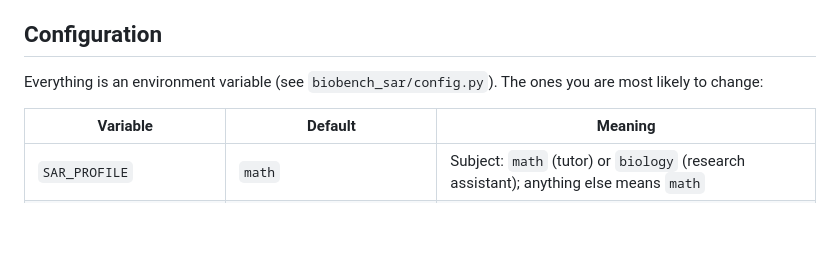
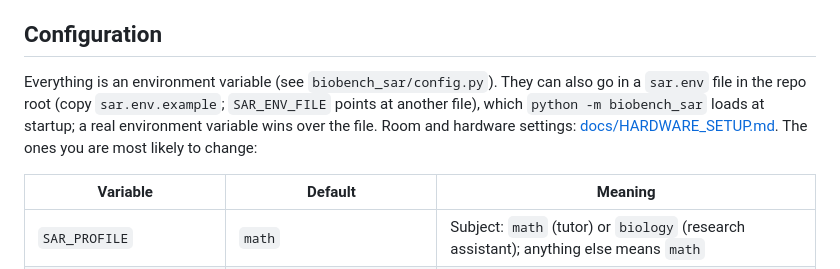
Before and after one commit to Enrique182004/Hackaton, a Markdown page: README.md, the part around the change. GitHub-like rendering; blank space fills up the shorter version.

Commit message:
docs(readme): mention the sar.env room settings file
Co-Authored-By: Claude Opus 5.5 <noreply@anthropic.com>

```diff
--- a/README.md
+++ b/README.md
@@ -160,7 +160,10 @@ Open `http://localhost:5050/dashboard` on your laptop. It has four tabs:
 
 ## Configuration
 
-Everything is an environment variable (see `biobench_sar/config.py`). The ones you are most likely to change:
+Everything is an environment variable (see `biobench_sar/config.py`). They can also go in a `sar.env` file in
+the repo root (copy `sar.env.example`; `SAR_ENV_FILE` points at another file), which `python -m biobench_sar`
+loads at startup; a real environment variable wins over the file. Room and hardware settings:
+[docs/HARDWARE_SETUP.md](docs/HARDWARE_SETUP.md). The ones you are most likely to change:
 
 | Variable | Default | Meaning |
 | --- | --- | --- |
```
